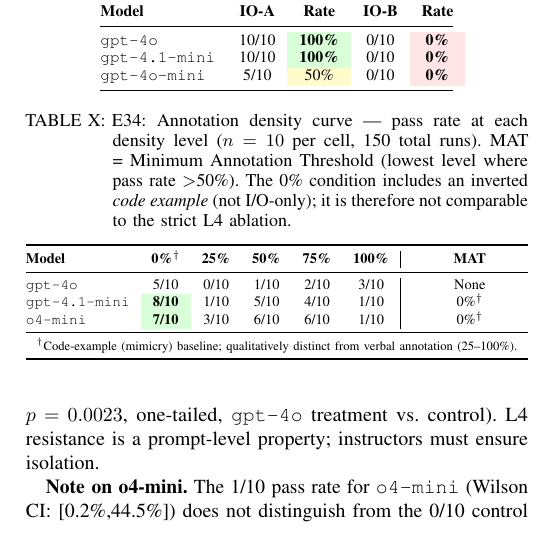
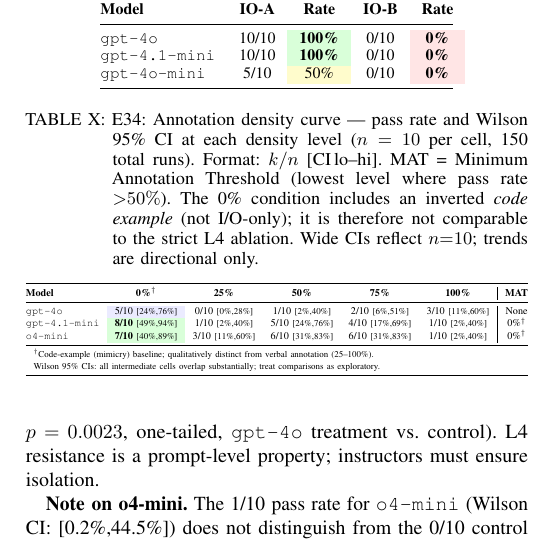
Before and after one commit to Jaeyeong-CHOI/cse307-open-project, a LaTeX paper (paper/overleaf/main.tex, which reads paper/overleaf/sections/05_results.tex): part of one column of page 10 of 15, cut so that both start at the same text. Compiled offline with pdfLaTeX.

Commit message:
Add per-cell Wilson 95% CIs to E34 annotation density table
- E34 Table: all 15 cells now show k/n [lo%, hi%] format
- Wilson CIs computed from e34-annotation-density.json (n=10/cell)
- Caption updated to note wide CIs; trends labeled directional only
- Rigor audit: E34 Wilson CI item marked DONE
- PDF compiles with 0 errors

```diff
--- a/paper/overleaf/sections/05_results.tex
+++ b/paper/overleaf/sections/05_results.tex
@@ -376,7 +376,7 @@
 
 \begin{table}[!t]
 \centering
-\caption{E34: Annotation density curve --- pass rate at each density level ($n=10$ per cell, 150 total runs). MAT = Minimum Annotation Threshold (lowest level where pass rate $>$50\%). The 0\% condition includes an inverted \emph{code example} (not I/O-only); it is therefore not comparable to the strict L4 ablation.}
+\caption{E34: Annotation density curve --- pass rate and Wilson 95\% CI at each density level ($n=10$ per cell, 150 total runs). Format: $k/n$ [CI\,lo--hi]. MAT = Minimum Annotation Threshold (lowest level where pass rate ${>}50\%$). The 0\% condition includes an inverted \emph{code example} (not I/O-only); it is therefore not comparable to the strict L4 ablation. Wide CIs reflect $n{=}10$; trends are directional only.}
 \label{tab:e34_density}
 \footnotesize
 \resizebox{\columnwidth}{!}{%
@@ -384,11 +384,30 @@
 \toprule
 \textbf{Model} & \textbf{0\%}$^{\dag}$ & \textbf{25\%} & \textbf{50\%} & \textbf{75\%} & \textbf{100\%} & \textbf{MAT} \\
 \midrule
-\texttt{gpt-4o}       & 5/10 & 0/10 & 1/10 & 2/10 & 3/10 & None \\
-\texttt{gpt-4.1-mini} & \cellcolor{green!15}\textbf{8/10} & 1/10 & 5/10 & 4/10 & 1/10 & 0\%$^{\dag}$ \\
-\texttt{o4-mini}      & \cellcolor{green!15}\textbf{7/10} & 3/10 & 6/10 & 6/10 & 1/10 & 0\%$^{\dag}$ \\
+\texttt{gpt-4o}
+  & \cellcolor{blue!8}5/10 {\scriptsize[24\%,76\%]}
+  & 0/10 {\scriptsize[0\%,28\%]}
+  & 1/10 {\scriptsize[2\%,40\%]}
+  & 2/10 {\scriptsize[6\%,51\%]}
+  & 3/10 {\scriptsize[11\%,60\%]}
+  & None \\
+\texttt{gpt-4.1-mini}
+  & \cellcolor{green!15}\textbf{8/10} {\scriptsize[49\%,94\%]}
+  & 1/10 {\scriptsize[2\%,40\%]}
+  & 5/10 {\scriptsize[24\%,76\%]}
+  & 4/10 {\scriptsize[17\%,69\%]}
+  & 1/10 {\scriptsize[2\%,40\%]}
+  & 0\%$^{\dag}$ \\
+\texttt{o4-mini}
+  & \cellcolor{green!15}\textbf{7/10} {\scriptsize[40\%,89\%]}
+  & 3/10 {\scriptsize[11\%,60\%]}
+  & 6/10 {\scriptsize[31\%,83\%]}
+  & 6/10 {\scriptsize[31\%,83\%]}
+  & 1/10 {\scriptsize[2\%,40\%]}
+  & 0\%$^{\dag}$ \\
 \midrule
 \multicolumn{7}{l}{\scriptsize $^{\dag}$Code-example (mimicry) baseline; qualitatively distinct from verbal annotation (25--100\%).} \\
+\multicolumn{7}{l}{\scriptsize Wilson 95\% CIs: all intermediate cells overlap substantially; treat comparisons as exploratory.} \\
 \bottomrule
 \end{tabular}}
 \end{table}
```
Also changed, not shown: docs/research/experiment-rigor-audit.md (+2 -2 lines), paper/overleaf/main.pdf, 2 other files.
